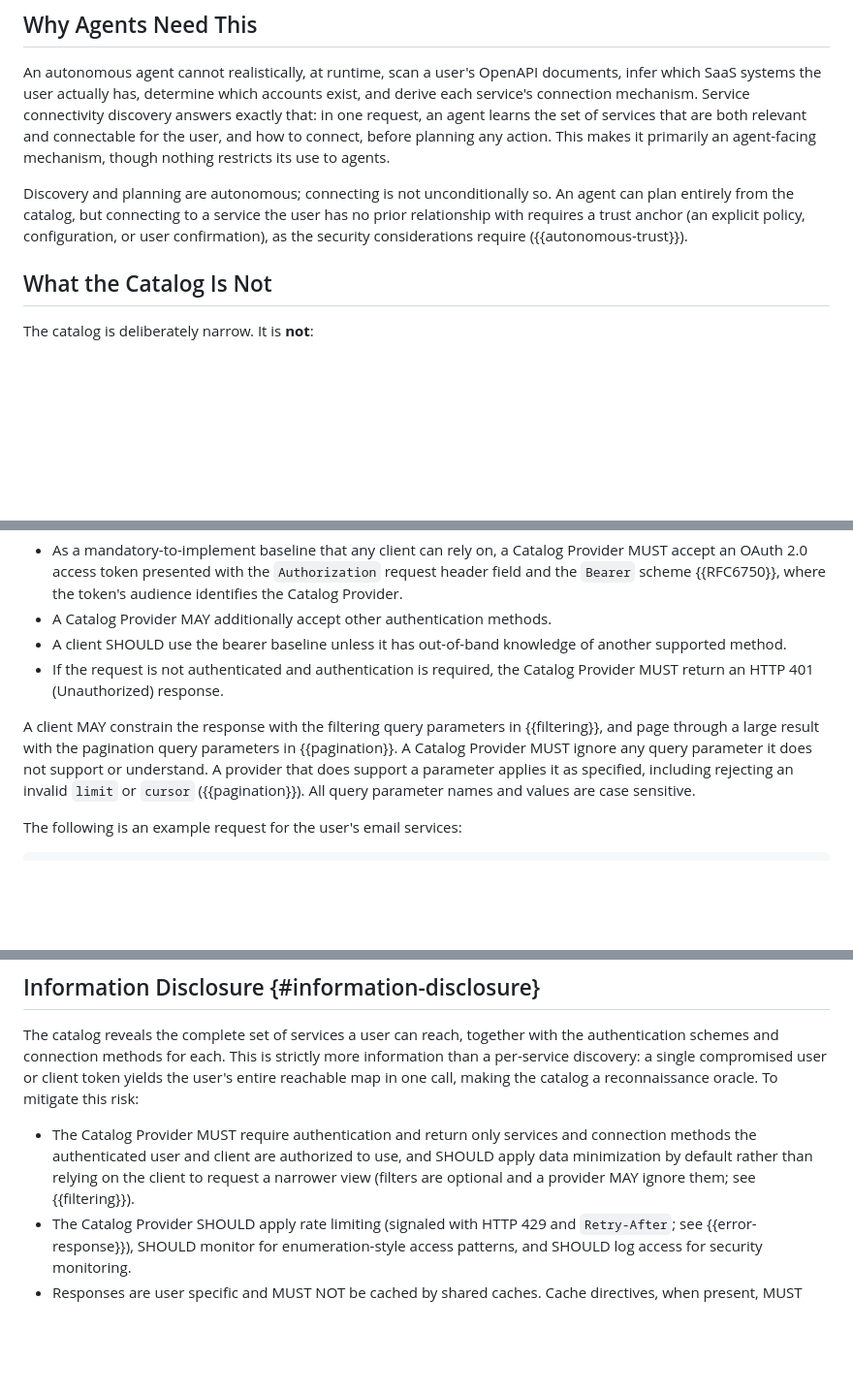
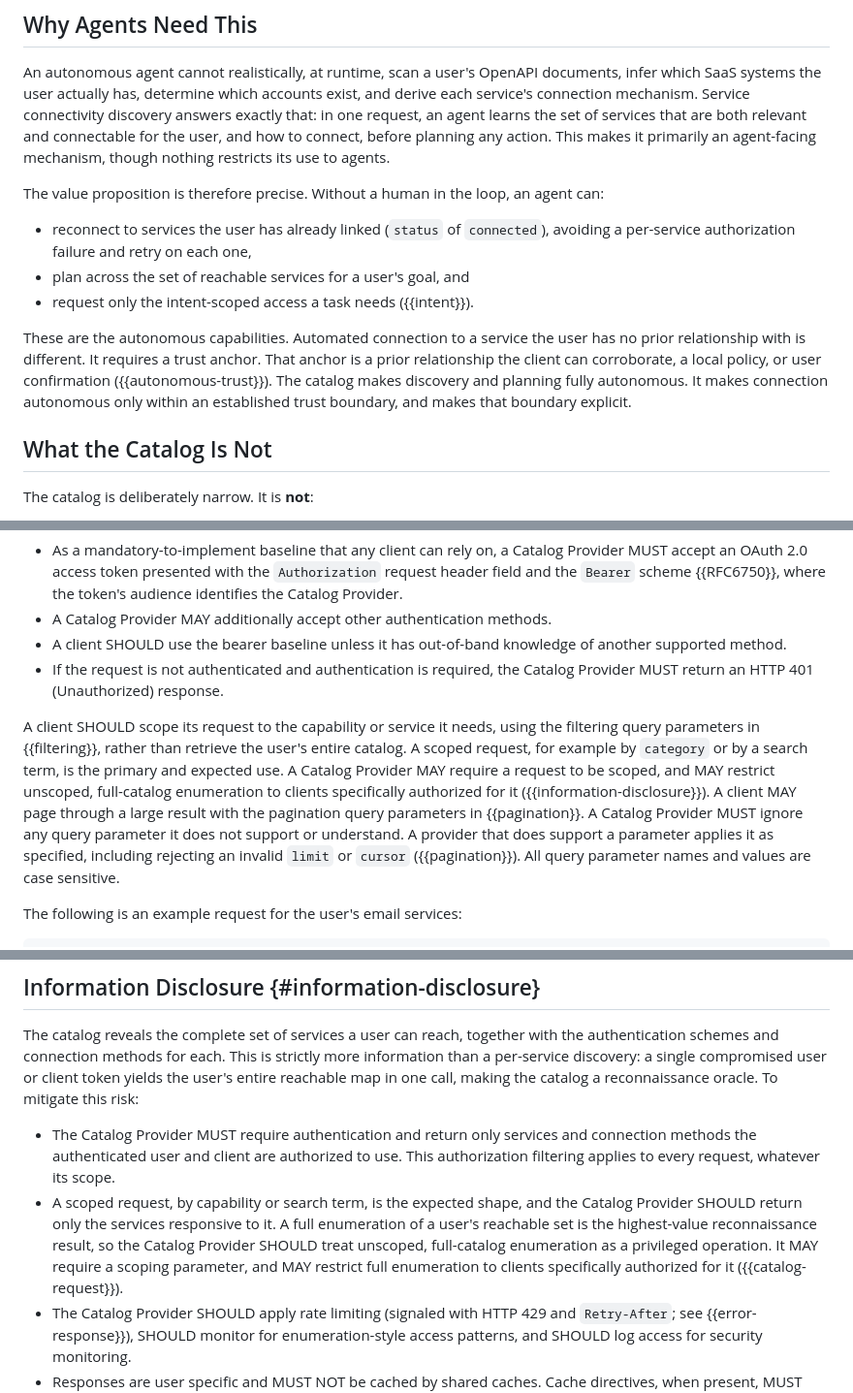
Before and after one commit to mcguinness/draft-mcguinness-service-catalog, a Markdown page: draft-mcguinness-svc-connectivity-disco.md, 3 parts joined by grey strips. Shown at 97% size. GitHub-like rendering; blank space fills up the shorter version.

Commit message:
Sharpen positioning and make scoped requests the default
- Front-door design principle: the core catalog is small and connection
  profiles (and other vocabularies) are separately evolvable extension
  points, so the mandatory surface stays small.
- Ground the Catalog Provider in the existing enterprise SSO application
  catalog; an identity provider is a natural provider exposing what it
  already knows, rather than a new aggregation role.
- Make the autonomy value proposition precise: an agent autonomously
  discovers, plans, and reconnects to already-linked services; automated
  connection to an unfamiliar service requires prior trust, local policy,
  or user confirmation.
- Make a scoped, capability-first request the expected shape and full
  enumeration a privileged operation, reducing the reconnaissance value of
  a single request.

```diff
--- a/draft-mcguinness-svc-connectivity-disco.md
+++ b/draft-mcguinness-svc-connectivity-disco.md
@@ -161,7 +165,13 @@ Service types, categories, link relations, connection profiles, and profile-spec
 
 An autonomous agent cannot realistically, at runtime, scan a user's OpenAPI documents, infer which SaaS systems the user actually has, determine which accounts exist, and derive each service's connection mechanism. Service connectivity discovery answers exactly that: in one request, an agent learns the set of services that are both relevant and connectable for the user, and how to connect, before planning any action. This makes it primarily an agent-facing mechanism, though nothing restricts its use to agents.
 
-Discovery and planning are autonomous; connecting is not unconditionally so. An agent can plan entirely from the catalog, but connecting to a service the user has no prior relationship with requires a trust anchor (an explicit policy, configuration, or user confirmation), as the security considerations require ({{autonomous-trust}}).
+The value proposition is therefore precise. Without a human in the loop, an agent can:
+
+* reconnect to services the user has already linked (`status` of `connected`), avoiding a per-service authorization failure and retry on each one,
+* plan across the set of reachable services for a user's goal, and
+* request only the intent-scoped access a task needs ({{intent}}).
+
+These are the autonomous capabilities. Automated connection to a service the user has no prior relationship with is different. It requires a trust anchor. That anchor is a prior relationship the client can corroborate, a local policy, or user confirmation ({{autonomous-trust}}). The catalog makes discovery and planning fully autonomous. It makes connection autonomous only within an established trust boundary, and makes that boundary explicit.
 
 ## What the Catalog Is Not
 
@@ -237,7 +247,7 @@ The client MUST authenticate the request. The Catalog Provider determines the us
 * A client SHOULD use the bearer baseline unless it has out-of-band knowledge of another supported method.
 * If the request is not authenticated and authentication is required, the Catalog Provider MUST return an HTTP 401 (Unauthorized) response.
 
-A client MAY constrain the response with the filtering query parameters in {{filtering}}, and page through a large result with the pagination query parameters in {{pagination}}. A Catalog Provider MUST ignore any query parameter it does not support or understand. A provider that does support a parameter applies it as specified, including rejecting an invalid `limit` or `cursor` ({{pagination}}). All query parameter names and values are case sensitive.
+A client SHOULD scope its request to the capability or service it needs, using the filtering query parameters in {{filtering}}, rather than retrieve the user's entire catalog. A scoped request, for example by `category` or by a search term, is the primary and expected use. A Catalog Provider MAY require a request to be scoped, and MAY restrict unscoped, full-catalog enumeration to clients specifically authorized for it ({{information-disclosure}}). A client MAY page through a large result with the pagination query parameters in {{pagination}}. A Catalog Provider MUST ignore any query parameter it does not support or understand. A provider that does support a parameter applies it as specified, including rejecting an invalid `limit` or `cursor` ({{pagination}}). All query parameter names and values are case sensitive.
 
 The following is an example request for the user's email services:
 
@@ -947,7 +957,8 @@ The Service Catalog Endpoint MUST be served over TLS {{Section 1.6 of RFC6749}}.
 
 The catalog reveals the complete set of services a user can reach, together with the authentication schemes and connection methods for each. This is strictly more information than a per-service discovery: a single compromised user or client token yields the user's entire reachable map in one call, making the catalog a reconnaissance oracle. To mitigate this risk:
 
-* The Catalog Provider MUST require authentication and return only services and connection methods the authenticated user and client are authorized to use, and SHOULD apply data minimization by default rather than relying on the client to request a narrower view (filters are optional and a provider MAY ignore them; see {{filtering}}).
+* The Catalog Provider MUST require authentication and return only services and connection methods the authenticated user and client are authorized to use. This authorization filtering applies to every request, whatever its scope.
+* A scoped request, by capability or search term, is the expected shape, and the Catalog Provider SHOULD return only the services responsive to it. A full enumeration of a user's reachable set is the highest-value reconnaissance result, so the Catalog Provider SHOULD treat unscoped, full-catalog enumeration as a privileged operation. It MAY require a scoping parameter, and MAY restrict full enumeration to clients specifically authorized for it ({{catalog-request}}).
 * The Catalog Provider SHOULD apply rate limiting (signaled with HTTP 429 and `Retry-After`; see {{error-response}}), SHOULD monitor for enumeration-style access patterns, and SHOULD log access for security monitoring.
 * Responses are user specific and MUST NOT be cached by shared caches. Cache directives, when present, MUST mark the response as private.
 
```
Also changed, not shown: other parts of draft-mcguinness-svc-connectivity-disco.md (+6 -0 lines).
